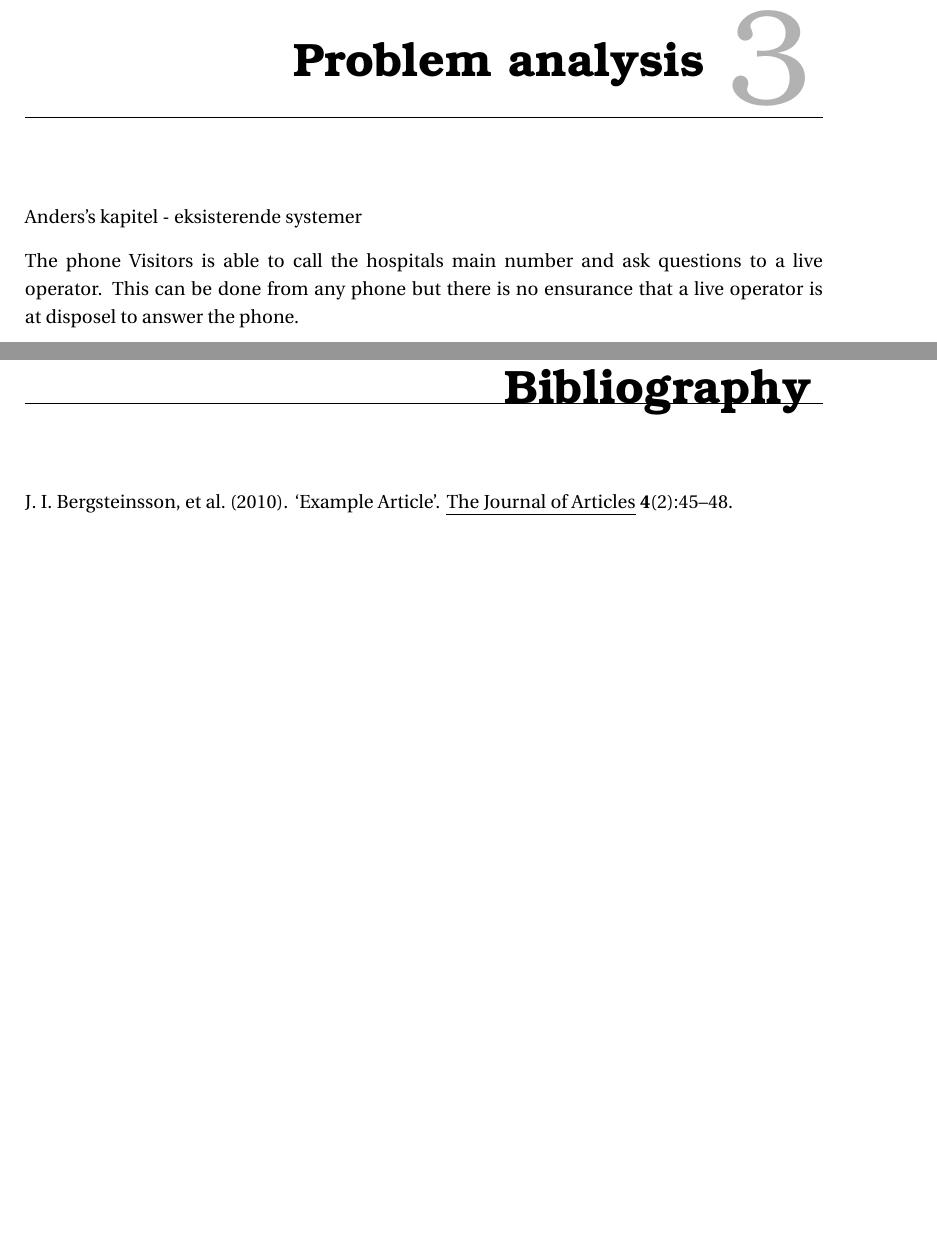
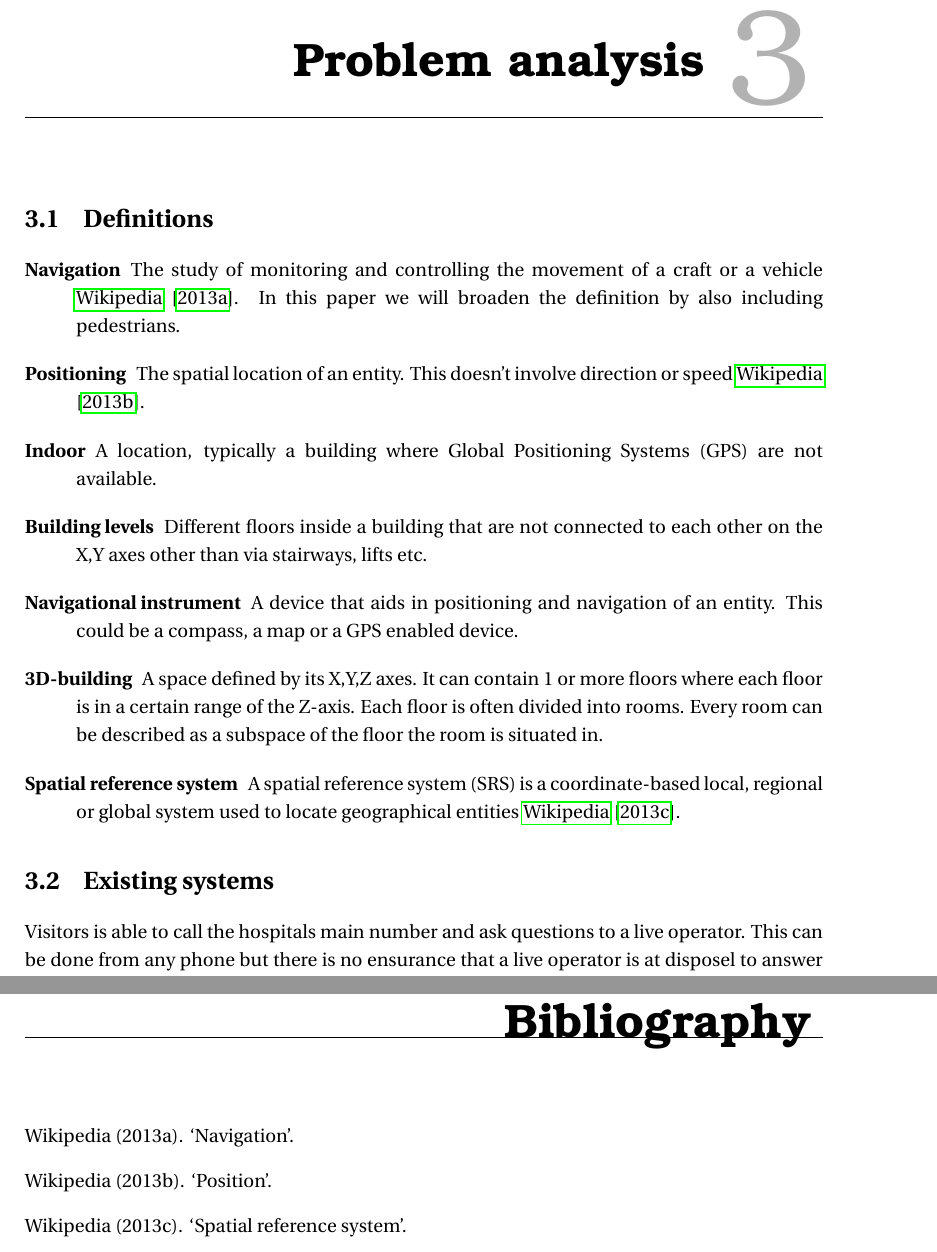
Before and after one commit to zanderdk/P1, a LaTeX thesis (Report/Master.tex, which reads Report/Bibtex/References.bib, Report/Chapters/problem_analysis.tex, Report/Chapters/problem_analysis/definitions.tex): two parts of pages 11 and 21 of 23, joined at a grey line, cut so that both start at the same text, the shorter picture padded with empty space. Compiled offline with pdfLaTeX.

Commit message:
Anders eksisterende systemer og simon definitioner

```diff
--- a/Report/Bibtex/References.bib
+++ b/Report/Bibtex/References.bib
@@ -1,11 +1,3 @@
-% This file was created with JabRef 2.6.
-% Encoding: Cp1252
+% This file was created with JabRef 2.9.2.
+% Encoding: UTF8
 
-@ARTICLE{Example,
-  author = {Bergsteinsson, Jon Ingi and Hansen, Hans and Jensen, Jens},
-  title = {Example Article},
-  journal = {The Journal of Articles},
-  year = {2010},
-  volume = {4},
-  pages = {45--48},
-  number = {2},
@@ -14,0 +29,3 @@
+  author = {Wikipedia},
+  month = {10},
+  year = {2013},
--- a/Report/Chapters/problem_analysis.tex
+++ b/Report/Chapters/problem_analysis.tex
@@ -2,7 +2,3 @@
 \chapter{Problem analysis}
 
 
-Anders's kapitel - eksisterende systemer
-
-The phone
-Visitors is able to call the hospitals main number and ask questions to a live operator. This can be done from any phone but there is no ensurance that a live operator is at disposel to answer the phone.
--- /dev/null
+++ b/Report/Chapters/problem_analysis/definitions.tex
@@ -0,0 +1,21 @@
+%!TEX root = ../../Master.tex
+\section{Definitions} % (fold)
+\label{sec:definitions}
+
+\begin{description}
+	\item[Navigation] The study of monitoring and controlling the movement of a craft or a vehicle \cite{wiki_navi}. In this paper we will broaden the definition by also including pedestrians.
+
+	\item[Positioning] The spatial location of an entity. This doesn't involve direction or speed \cite{wiki_pos}.
+
+	\item[Indoor] A location, typically a building where Global Positioning Systems (GPS) are not available.
+
+	\item[Building levels] Different floors inside a building that are not connected to each other on the X,Y axes other than via stairways, lifts etc.
+
+	\item[Navigational instrument] A device that aids in positioning and navigation of an entity. This could be a compass, a map or a GPS enabled device.
+
+	\item[3D-building] A space defined by its X,Y,Z axes. It can contain 1 or more floors where each floor is in a certain range of the Z-axis. Each floor is often divided into rooms. Every room can be described as a subspace of the floor the room is situated in.
+
+	\item[Spatial reference system] A spatial reference system (SRS) is a coordinate-based local, regional or global system used to locate geographical entities \cite{wiki_srs}.
+\end{description}
+
+% section definitions (end)
--- /dev/null
+++ b/Report/Chapters/problem_analysis/existing_systems.tex
@@ -0,0 +1,7 @@
+%!TEX root = ../../Master.tex
+\section{Existing systems} % (fold)
+\label{sec:existing_systems}
+
+% section existing_systems (end)
+
+Visitors is able to call the hospitals main number and ask questions to a live operator. This can be done from any phone but there is no ensurance that a live operator is at disposel to answer the phone.
```
Also changed, not shown: Report/Bibtex/References.bib (34 more changed lines), Report/Chapters/problem_analysis.tex (25 more changed lines), Report/Chapters/problem_analysis/existing_systems.tex (23 more changed lines), 1 other file.
